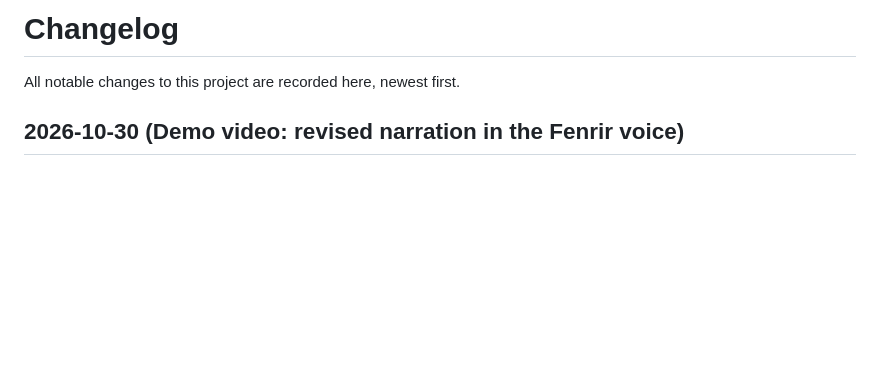
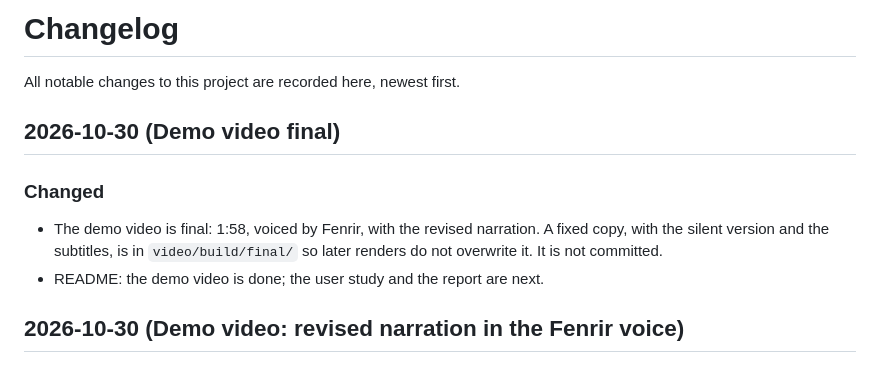
Before and after one commit to yizee/Forager, a Markdown page: CHANGELOG.md, the part around the change. GitHub-like rendering; blank space fills up the shorter version.

```diff
--- a/CHANGELOG.md
+++ b/CHANGELOG.md
@@ -1,6 +1,12 @@
 # Changelog
 
 All notable changes to this project are recorded here, newest first.
+
+## 2026-10-30 (Demo video final)
+
+### Changed
+- The demo video is final: 1:58, voiced by Fenrir, with the revised narration. A fixed copy, with the silent version and the subtitles, is in `video/build/final/` so later renders do not overwrite it. It is not committed.
+- README: the demo video is done; the user study and the report are next.
 
 ## 2026-10-30 (Demo video: revised narration in the Fenrir voice)
 
```
Also changed, not shown: CLAUDE.md (+2 -1 lines), README.md (+1 -1 lines).
